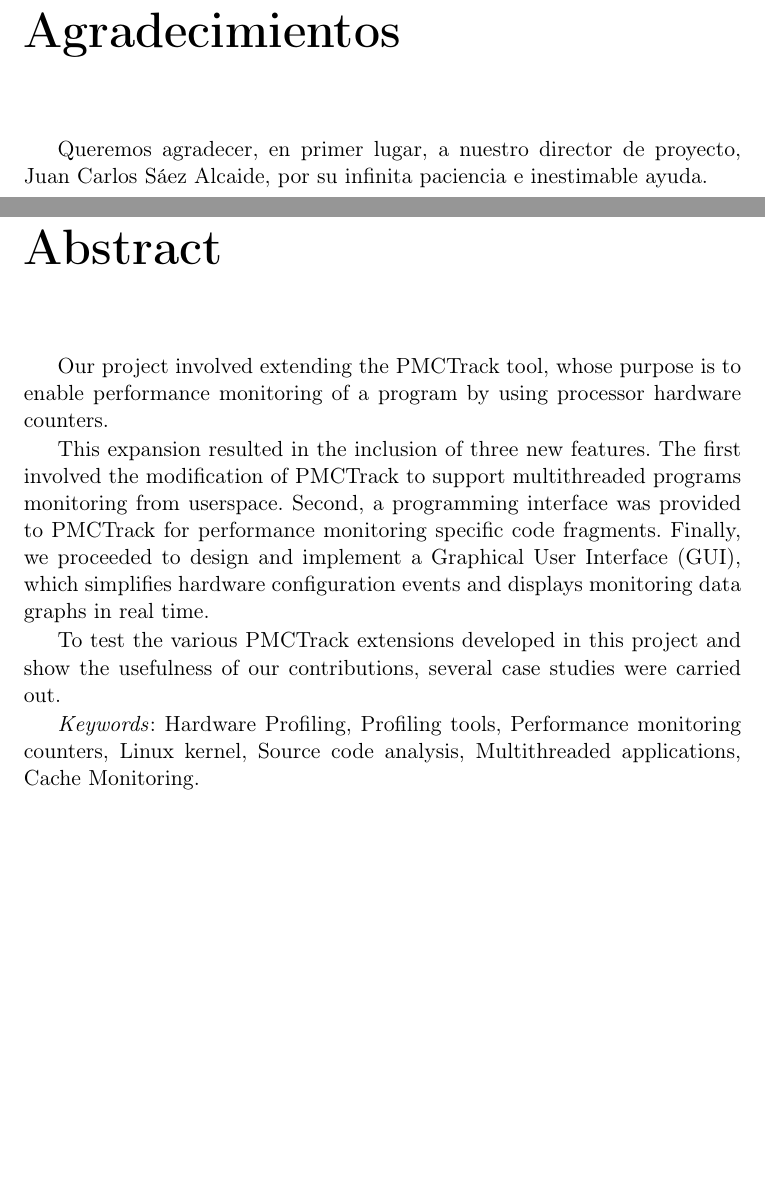
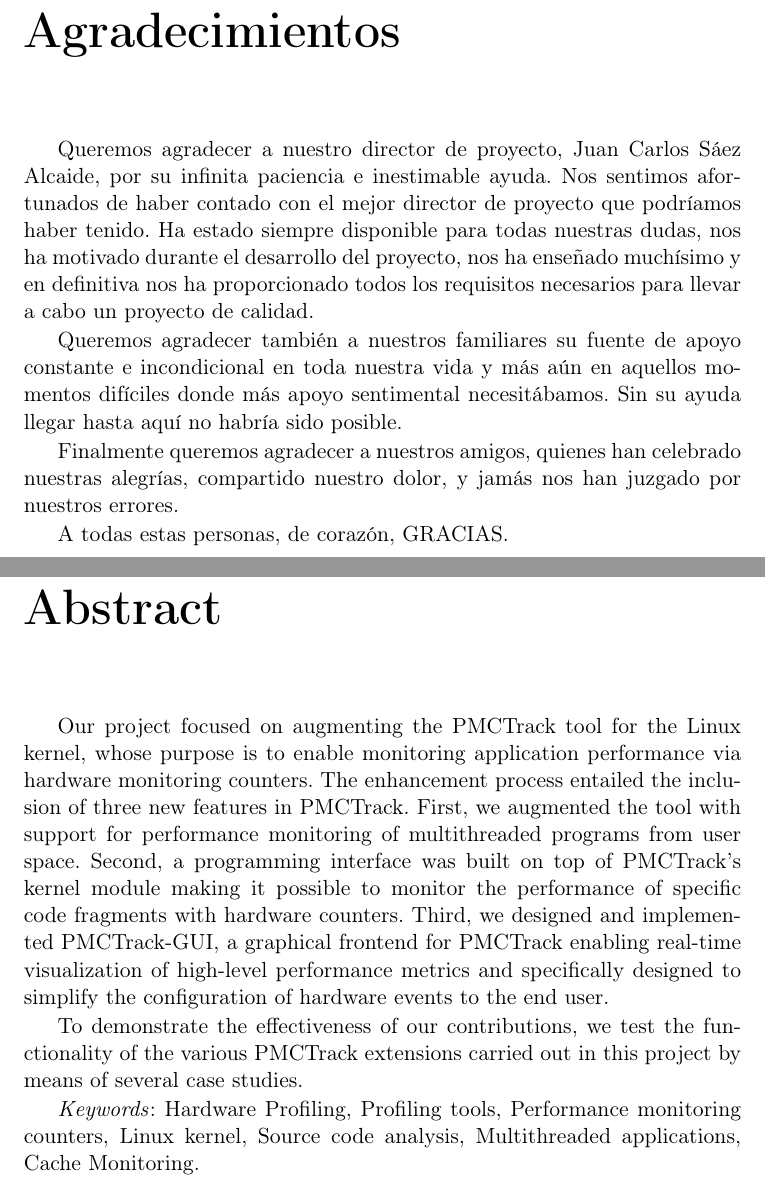
Before and after one commit to Akronix/pmctrack-memoria, a LaTeX thesis (Memoria.tex, which reads Cascaras/agradecimientos.tex, Cascaras/resumen.tex): two parts of pages 9 and 13 of 72, joined at a grey line, cut so that both start at the same text, the shorter picture padded with empty space. Compiled offline with pdfLaTeX; the source files are stored in an older character set and shown here as Unicode; a LaTeX package or settings file that is missing is left out.

Commit message:
Modificado resumen en inglés e insertada primera versión de los agradecimientos

```diff
--- a/Cascaras/agradecimientos.tex
+++ b/Cascaras/agradecimientos.tex
@@ -43,7 +43,13 @@
 
 \cabeceraEspecial{Agradecimientos}
 
-Queremos agradecer, en primer lugar, a nuestro director de proyecto, Juan Carlos Sáez Alcaide, por su infinita paciencia e inestimable ayuda.
+Queremos agradecer a nuestro director de proyecto, Juan Carlos Sáez Alcaide, por su infinita paciencia e inestimable ayuda. Nos sentimos afortunados de haber contado con el mejor director de proyecto que podríamos haber tenido. Ha estado siempre disponible para todas nuestras dudas, nos ha motivado durante el desarrollo del proyecto, nos ha enseñado muchísimo y en definitiva nos ha proporcionado todos los requisitos necesarios para llevar a cabo un proyecto de calidad.
+
+Queremos agradecer también a nuestros familiares su fuente de apoyo constante e incondicional en toda nuestra vida y más aún en aquellos momentos difíciles donde más apoyo sentimental necesitábamos. Sin su ayuda llegar hasta aquí no habría sido posible.
+
+Finalmente queremos agradecer a nuestros amigos, quienes han celebrado nuestras alegrías, compartido nuestro dolor, y jamás nos han juzgado por nuestros errores.
+
+A todas estas personas, de corazón, GRACIAS.
 
 %Para conseguir que todo esto funcionase, este proyecto nos ha supuesto la inversión de una gran parte de nuestro tiempo y esfuerzo**, fines de semana sin salir de la biblioteca, noches sin dormir, dejar algún trabajo o examen de lado,**\ldots No obstante, al fin podemos estar satisfechos por haber logrado los objetivos marcados por el proyecto.
 
--- a/Cascaras/resumen.tex
+++ b/Cascaras/resumen.tex
@@ -33,11 +33,9 @@
 \chapter{Abstract}
 \cabeceraEspecial{Abstract}
 
-Our project involved extending the PMCTrack tool, whose purpose is to enable performance monitoring of a program by using processor hardware counters.
+Our project focused on augmenting the PMCTrack tool for the Linux kernel, whose purpose is to enable monitoring application performance via hardware monitoring counters. The enhancement process entailed the inclusion of three new features in PMCTrack. First, we augmented the tool with support for performance monitoring of multithreaded programs from user space. Second, a programming interface was built on top of PMCTrack's kernel module making it possible to monitor the performance of specific code fragments with hardware counters. Third, we designed and implemented PMCTrack-GUI, a graphical frontend for PMCTrack enabling real-time visualization of high-level performance metrics and specifically designed to simplify the configuration of hardware events to the end user.
 
-This expansion resulted in the inclusion of three new features. The first involved the modification of PMCTrack to support multithreaded programs monitoring from userspace. Second, a programming interface was provided to PMCTrack for performance monitoring specific code fragments. Finally, we proceeded to design and implement a Graphical User Interface (GUI), which simplifies hardware configuration events and displays monitoring data graphs in real time.
-
-To test the various PMCTrack extensions developed in this project and show the usefulness of our contributions, several case studies were carried out.
+To demonstrate the effectiveness of our contributions, we test the functionality of the various PMCTrack extensions carried out in this project by means of several case studies.
 
 \emph{Keywords}: Hardware Profiling, Profiling tools, Performance monitoring counters, Linux kernel, Source code analysis, Multithreaded applications, Cache Monitoring.
 
```
